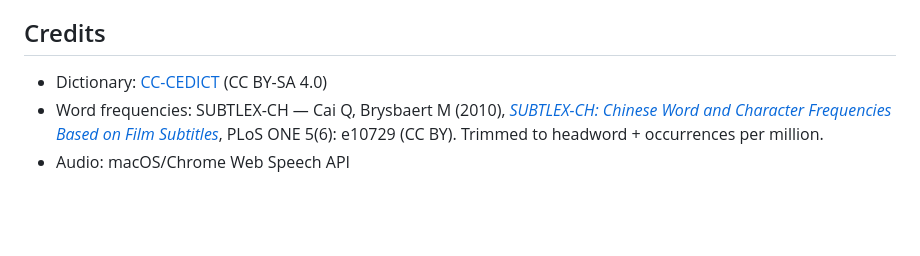
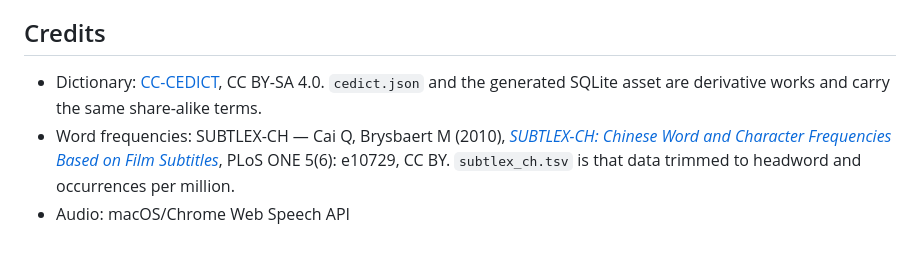
Before and after one commit to dragland/mandopop, a Markdown page: README.md, the part around the change. Drawn GitHub-style; blank space fills up the shorter version.

```diff
--- a/README.md
+++ b/README.md
@@ -132,8 +132,10 @@ Next, roughly in order — each unlocks the one after:
 
 ## Credits
 
-- Dictionary: [CC-CEDICT](https://cc-cedict.org/) (CC BY-SA 4.0)
+- Dictionary: [CC-CEDICT](https://cc-cedict.org/), CC BY-SA 4.0. `cedict.json` and the generated
+  SQLite asset are derivative works and carry the same share-alike terms.
 - Word frequencies: SUBTLEX-CH — Cai Q, Brysbaert M (2010),
   [*SUBTLEX-CH: Chinese Word and Character Frequencies Based on Film Subtitles*](https://journals.plos.org/plosone/article?id=10.1371%2Fjournal.pone.0010729),
-  PLoS ONE 5(6): e10729 (CC BY). Trimmed to headword + occurrences per million.
+  PLoS ONE 5(6): e10729, CC BY. `subtlex_ch.tsv` is that data trimmed to headword and
+  occurrences per million.
 - Audio: macOS/Chrome Web Speech API
```
Also changed, not shown: AGENTS.md (+30 -11 lines).
